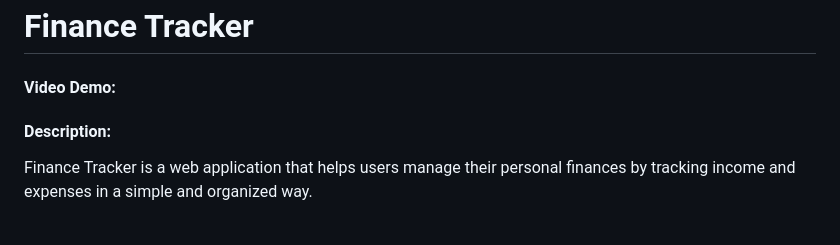
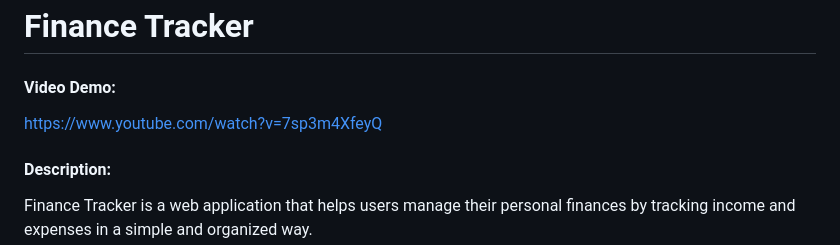
Before and after one commit to thekellymarques/finance-tracker, a Markdown page: README.md, the part around the change. Drawn GitHub-style; blank space fills up the shorter version.

Commit message:
docs: add video demo link to README

```diff
--- a/README.md
+++ b/README.md
@@ -1,6 +1,8 @@
 # Finance Tracker
 
 #### Video Demo:
+
+https://www.youtube.com/watch?v=7sp3m4XfeyQ
 
 #### Description:
 
```
